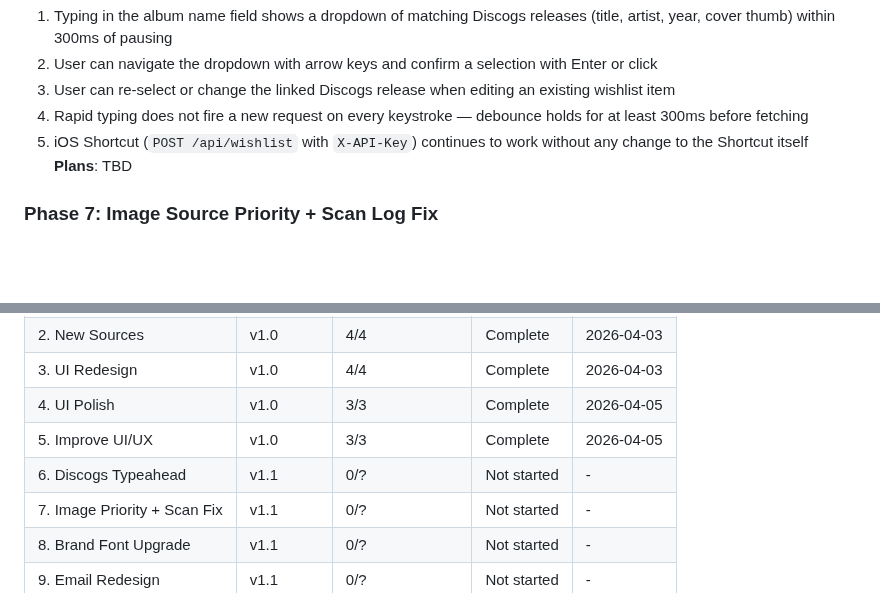
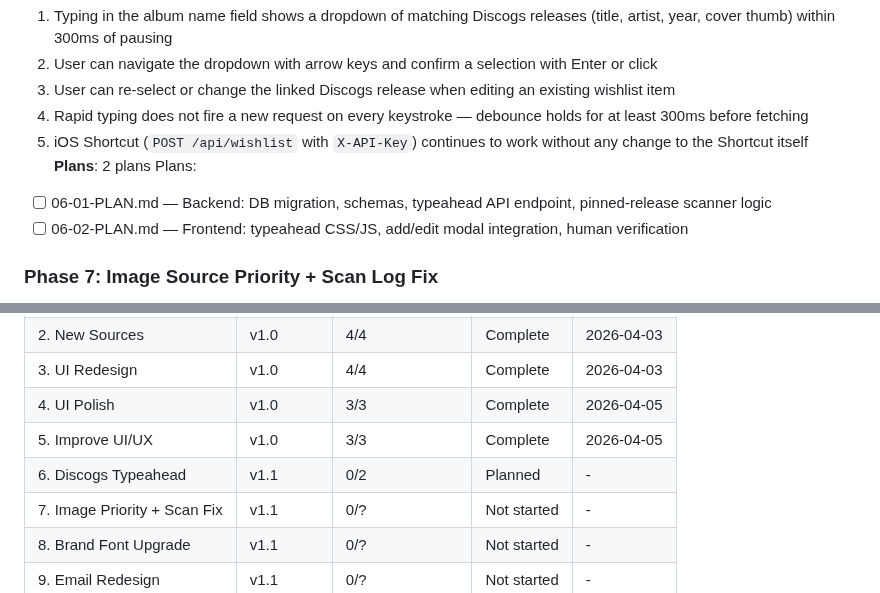
Before and after one commit to jacobem1836/Vinyl-Scraper, a Markdown page: .planning/ROADMAP.md, 2 parts joined by grey strips. Rendered like a GitHub page; blank space fills up the shorter version.

Commit message:
docs(06): create phase plan for Discogs typeahead
Two plans across 2 waves: backend (schema, API, scanner) then
frontend (typeahead JS/CSS, edit modal integration, human verify).

Co-Authored-By: Claude Sonnet 4.6 <noreply@anthropic.com>

```diff
--- a/.planning/ROADMAP.md
+++ b/.planning/ROADMAP.md
@@ -40,7 +40,10 @@ Full details: `.planning/milestones/v1.0-ROADMAP.md`
   3. User can re-select or change the linked Discogs release when editing an existing wishlist item
   4. Rapid typing does not fire a new request on every keystroke — debounce holds for at least 300ms before fetching
   5. iOS Shortcut (`POST /api/wishlist` with `X-API-Key`) continues to work without any change to the Shortcut itself
-**Plans**: TBD
+**Plans**: 2 plans
+Plans:
+- [ ] 06-01-PLAN.md — Backend: DB migration, schemas, typeahead API endpoint, pinned-release scanner logic
+- [ ] 06-02-PLAN.md — Frontend: typeahead CSS/JS, add/edit modal integration, human verification
 
 ### Phase 7: Image Source Priority + Scan Log Fix
 **Goal**: Record artwork shows the scraped store image when available, and scan log messages use the correct item type label
@@ -119,7 +122,7 @@ Full details: `.planning/milestones/v1.0-ROADMAP.md`
 | 3. UI Redesign | v1.0 | 4/4 | Complete | 2026-04-03 |
 | 4. UI Polish | v1.0 | 3/3 | Complete | 2026-04-05 |
 | 5. Improve UI/UX | v1.0 | 3/3 | Complete | 2026-04-05 |
-| 6. Discogs Typeahead | v1.1 | 0/? | Not started | - |
+| 6. Discogs Typeahead | v1.1 | 0/2 | Planned | - |
 | 7. Image Priority + Scan Fix | v1.1 | 0/? | Not started | - |
 | 8. Brand Font Upgrade | v1.1 | 0/? | Not started | - |
 | 9. Email Redesign | v1.1 | 0/? | Not started | - |
```
Also changed, not shown: 2 other files.
